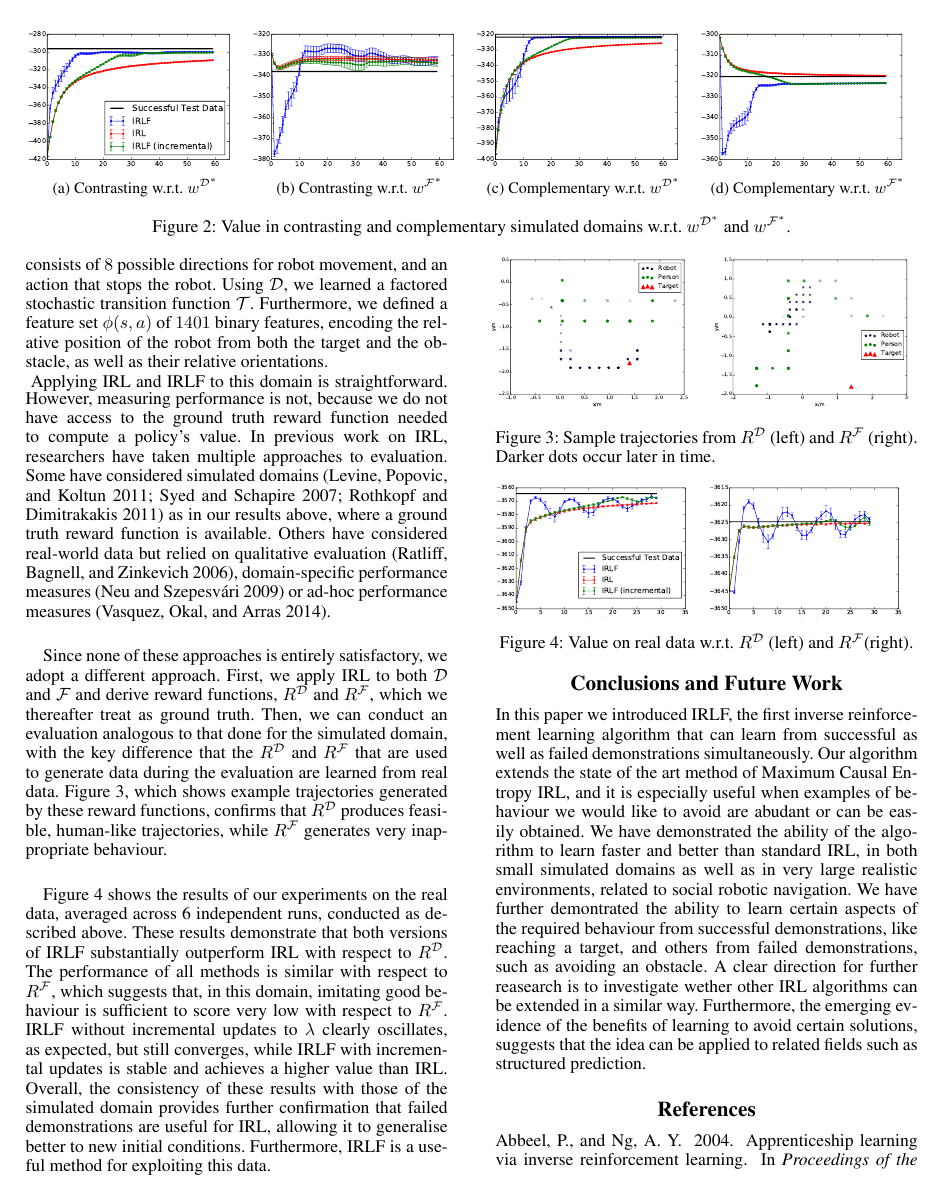
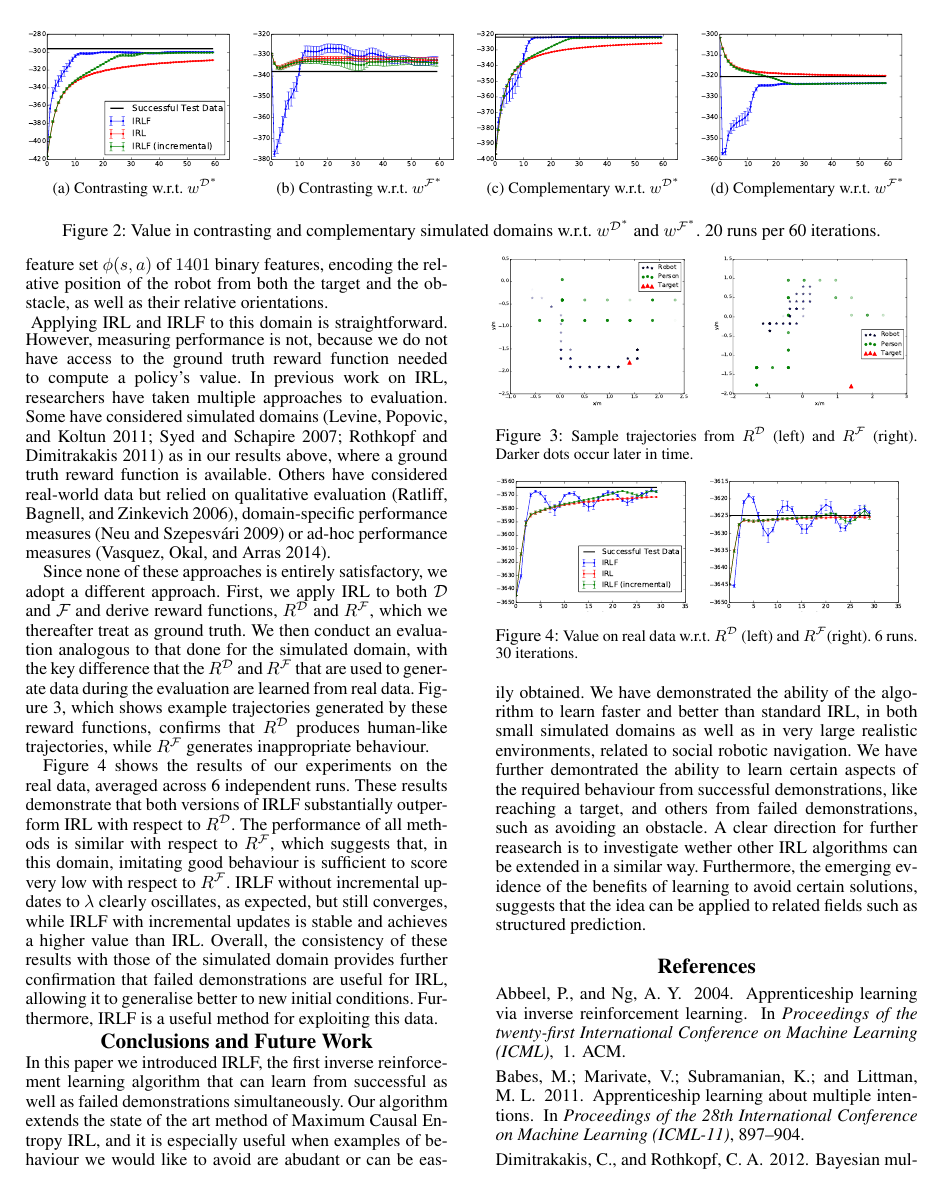
Before and after one commit to KyriacosShiarli/AAAI_LearningFromFailure, a LaTeX paper (LearningFromFailure.tex): page 6 of 7. Compiled offline with pdfLaTeX.

Commit message:
minor changes

```diff
--- a/LearningFromFailure.tex
+++ b/LearningFromFailure.tex
@@ -528,8 +528,9 @@ Figures \ref{fig:toy_expert_apprentice_contrastive} and \ref{fig:toy_taboo_appre
     \caption{Complementary w.r.t.\ $w^{\mathcal{F}^*}$}
     \label{fig:toy_taboo_apprentice_complementary}
   \end{subfigure}
-  \caption{Value in contrasting and complementary simulated domains w.r.t.\ $w^{\mathcal{D}^*}$ and $w^{\mathcal{F}^*}$. }
-  \vspace{-4mm}
+  \vspace{-3mm}
+  \caption{Value in contrasting and complementary simulated domains w.r.t. $w^{\mathcal{D}^*}$ and $w^{\mathcal{F}^*}$. 20 runs per 60 iterations.\ }
+  \vspace{-5mm}
   \label{fig:complementary}
 \end{figure*}
 
@@ -558,9 +559,9 @@ To model this domain as an MDP, we define a state space $S$ consisting of discre
 \vspace{-0.5mm}
 Applying IRL and IRLF to this domain is straightforward.  However, measuring performance is not, because we do not have access to the ground truth reward function needed to compute a policy's value. In previous work on IRL, researchers have taken multiple approaches to evaluation.  Some have considered simulated domains \cite{levine2011nonlinear,syed2007game,rothkopf2011preference} as in our results above, where a ground truth reward function is available. Others have considered real-world data but relied on qualitative evaluation \cite{ratliff2006maximum}, domain-specific performance measures \cite{neu2009training} or ad-hoc performance measures \cite{vasquez2014inverse}.
 
-Since none of these approaches is entirely satisfactory, we adopt a different approach. First, we apply IRL to both $\mathcal{D}$ and $\mathcal{F}$ and derive reward functions, $R^{\mathcal{D}}$ and $R^{\mathcal{F}}$, which we thereafter treat as ground truth. Then, we can conduct an evaluation analogous to that done for the simulated domain, with the key difference that the $R^{\mathcal{D}}$ and $R^{\mathcal{F}}$ that are used to generate data during the evaluation are learned from real data. Figure \ref{fig:paths}, which shows example trajectories generated by these reward functions, confirms that $R^{\mathcal{D}}$ produces feasible, human-like trajectories, while $R^{\mathcal{F}}$ generates very inappropriate behaviour.
+Since none of these approaches is entirely satisfactory, we adopt a different approach. First, we apply IRL to both $\mathcal{D}$ and $\mathcal{F}$ and derive reward functions, $R^{\mathcal{D}}$ and $R^{\mathcal{F}}$, which we thereafter treat as ground truth. We then conduct an evaluation analogous to that done for the simulated domain, with the key difference that the $R^{\mathcal{D}}$ and $R^{\mathcal{F}}$ that are used to generate data during the evaluation are learned from real data. Figure \ref{fig:paths}, which shows example trajectories generated by these reward functions, confirms that $R^{\mathcal{D}}$ produces human-like trajectories, while $R^{\mathcal{F}}$ generates inappropriate behaviour.
 
-Figure \ref{fig:real_data} shows the results of our experiments on the real data, averaged across 6 independent runs, conducted as described above.  These results demonstrate that both versions of IRLF substantially outperform IRL with respect to $R^{\mathcal{D}}$.  The performance of all methods is similar with respect to $R^{\mathcal{F}}$, which suggests that, in this domain, imitating good behaviour is sufficient to score very low with respect to $R^{\mathcal{F}}$.  IRLF without incremental updates to $\lambda$ clearly oscillates, as expected, but still converges, while IRLF with incremental updates is stable and achieves a higher value than IRL.
+Figure \ref{fig:real_data} shows the results of our experiments on the real data, averaged across 6 independent runs. These results demonstrate that both versions of IRLF substantially outperform IRL with respect to $R^{\mathcal{D}}$.  The performance of all methods is similar with respect to $R^{\mathcal{F}}$, which suggests that, in this domain, imitating good behaviour is sufficient to score very low with respect to $R^{\mathcal{F}}$.  IRLF without incremental updates to $\lambda$ clearly oscillates, as expected, but still converges, while IRLF with incremental updates is stable and achieves a higher value than IRL.
 %
 Overall, the consistency of these results with those of the simulated domain provides further confirmation that failed demonstrations are useful for IRL, allowing it to generalise better to new initial conditions.  Furthermore, IRLF is a useful method for exploiting this data.
 
@@ -595,14 +596,15 @@ Overall, the consistency of these results with those of the simulated domain pro
     \label{fig:real_taboo_apprentice}
   \end{subfigure}
   \vspace{-8mm}
-  \caption{Value on real data w.r.t.\ $R^\mathcal{D}$ (left) and $R^\mathcal{F}$(right).}
+  \caption{\small{Value on real data w.r.t.\ $R^\mathcal{D}$ (left) and $R^\mathcal{F}$(right). 6 runs. 30 iterations.}}
   \vspace{-4mm}
   \label{fig:real_data}
 \end{figure}
 
-  \vspace{-2mm}
+  \vspace{-3mm}
 
 \section{Conclusions and Future Work}
+\vspace{-0.5mm}
 
 % \sw{This can be modeled on the new abstract once it's written.  We do need some future work ideas.} \jm{Perhaps we can mention further robot tests and validation of these results as future work. There was also this idea on the table of coupling this learning from failure approach with other IRL / LfD algorithms}
 
```
Also changed, not shown: LearningFromFailure.tex (14 more changed lines).
